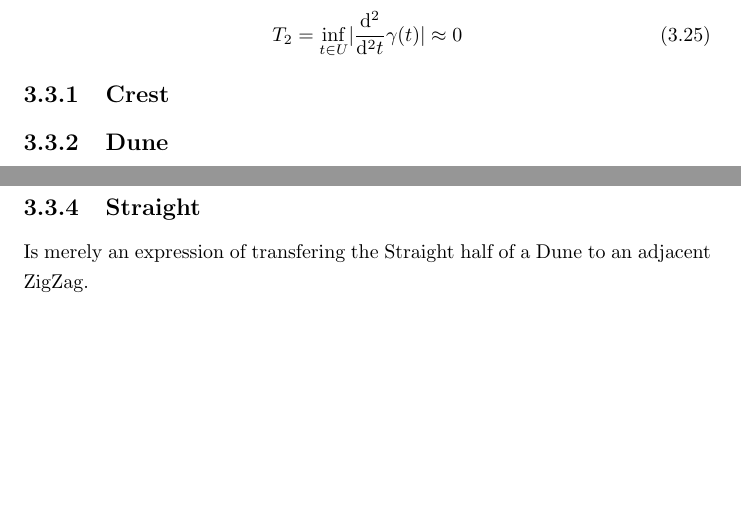
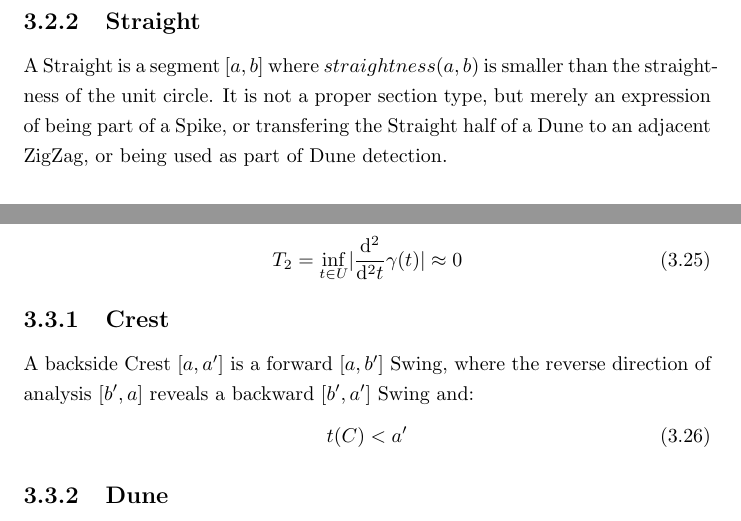
Before and after one commit to specpose/stopeight, a LaTeX document (doc/latex/Stopeight_Analyzer.tex): two parts of pages 10 and 11 of 18 before the commit and two parts of pages 9 and 10 of 18 after it, joined at a grey line, cut so that both start at the same text, the shorter picture padded with empty space. Compiled offline with pdfLaTeX.

Commit message:
FIXED doc latex moved Straight next to Cliff

```diff
--- a/doc/latex/Stopeight_Analyzer.tex
+++ b/doc/latex/Stopeight_Analyzer.tex
@@ -200,6 +200,9 @@ Non-oriented ones are symmetrical, but they do induce a shift inside the Compact
 A maximal absolute curvature $\frac{(\pi r^2) /2}{2r}$ is defined by a unit half circle $r=1$. So curvature is no more than $(x')^2 + (y')^2 =1$  under any linear transformation of any segment.
 A single Cliff can have no more than the maximum curvature.
 
+\subsection{Straight}
+A Straight is a segment $[a,b]$ where $straightness(a,b)$ is smaller than the straightness of the unit circle. It is not a proper section type, but merely an expression of being part of a Spike, or transfering the Straight half of a Dune to an adjacent ZigZag, or being used as part of Dune detection.
+
 \subsection{Swing}
 A Swing is the segment $[a,b']$ $\footnote{$a \in Y, b' \in A,B$ but it is not guaranteed, that $b' \in X$}$, where a legal segment $[a,b]$ is delimited by a sign change $[c,d]; c<b'<d$ under affine transformation $\xi'$.\\
 \begin{equation}
@@ -247,6 +249,10 @@ T_{2} = \inf_{t \in U} \lvert \frac{\mathrm{d}^2}{\mathrm{d}^2t}\gamma(t) \rvert
 \end{equation}
 
 \subsection{Crest}
+A backside Crest $[a,a']$ is a forward $[a,b']$ Swing, where the reverse direction of analysis $[b',a]$ reveals a backward $[b',a']$ Swing  and:
+\begin{equation}
+t(C)<a'
+\end{equation}
 
 \subsection{Dune}
 (half Dune is Cliff)
@@ -255,9 +261,6 @@ They only occur in lowest priority (i.e. as a section of a whole Turn, where a=S
 \subsection{Spike}
 A forward Dune produces two Straights if the edge at the summit $T_{2}$ overlaps with a backward Dune by a certain margin. If the direction of analysis $o$ is inverted, it would be a coincidence if the Spikes overlap.\\
 (Can Spikes be centered?)
-
-\subsection{Straight}
-Is merely an expression of transfering the Straight half of a Dune to an adjacent ZigZag.
 
 \section{Compact Covers}
 In computer science there is the concept of the stream operator. This means that approximation $A$ would have to be recomputed whenever elements are added to the front or to the tail ($A$ is open). Also it would require that a supremum arc length would have to be found from all the sections between turns $A \cap T$. It would make sense that the longest Spiral be chosen, which depends on curvature. One could also argue that the longest ZigZag with an absolute straightness of $1$ be chosen for the first center. Spreading out left and right, a mixed approach or a fully centered one could be chosen.\\\\
```
Also changed, not shown: doc/latex/Stopeight_Analyzer.tex (1 more changed lines).
